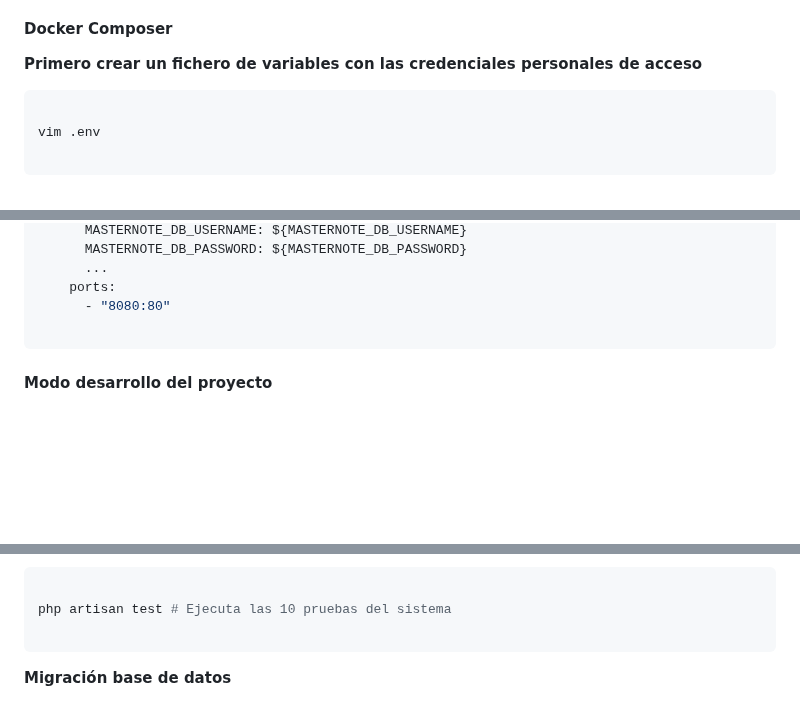
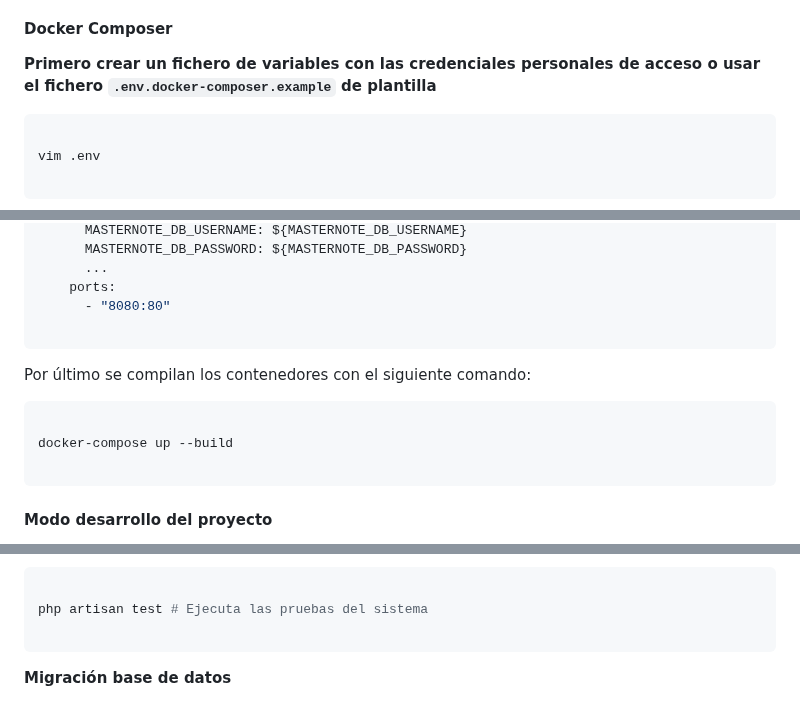
Before and after one commit to tianqueal/Proxecto-DAW-23-24, a Markdown page: docs/5_Implantación.md, 3 parts joined by grey strips. Rendered like a GitHub page; blank space fills up the shorter version.

Commit message:
feat: Actualizar archivo de variables de acceso en la documentación de implantación

````diff
--- a/docs/5_Implantación.md
+++ b/docs/5_Implantación.md
@@ -34,7 +34,7 @@ Esta configuración se puede personalizar completamente a través del fichero Do
 
 #### Docker Composer
 
-**Primero crear un fichero de variables con las credenciales personales de acceso**
+**Primero crear un fichero de variables con las credenciales personales de acceso o usar el fichero `.env.docker-composer.example` de plantilla**
 ```bash
 
 vim .env
@@ -93,6 +94,14 @@ services:
       ...
     ports:
       - "8080:80"
+
+```
+
+Por último se compilan los contenedores con el siguiente comando:
+
+```yaml
+
+docker-compose up --build
 
 ```
 
@@ -151,7 +160,7 @@ verifica si el SGBD está preparado para el funcionamiento con Laravel. Informac
 
 ```bash
 
-php artisan test # Ejecuta las 10 pruebas del sistema
+php artisan test # Ejecuta las pruebas del sistema
 
 ```
 
````
Also changed, not shown: other parts of docs/5_Implantación.md (+2 -1 lines).
